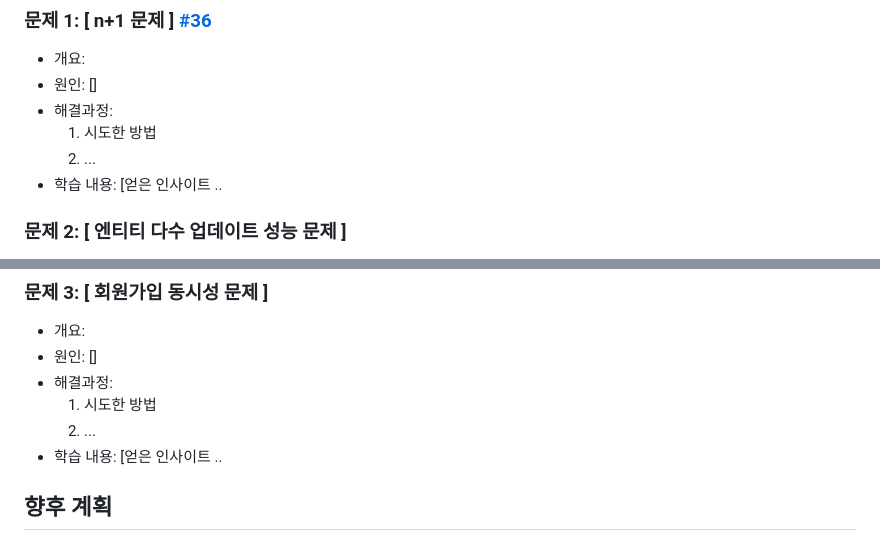
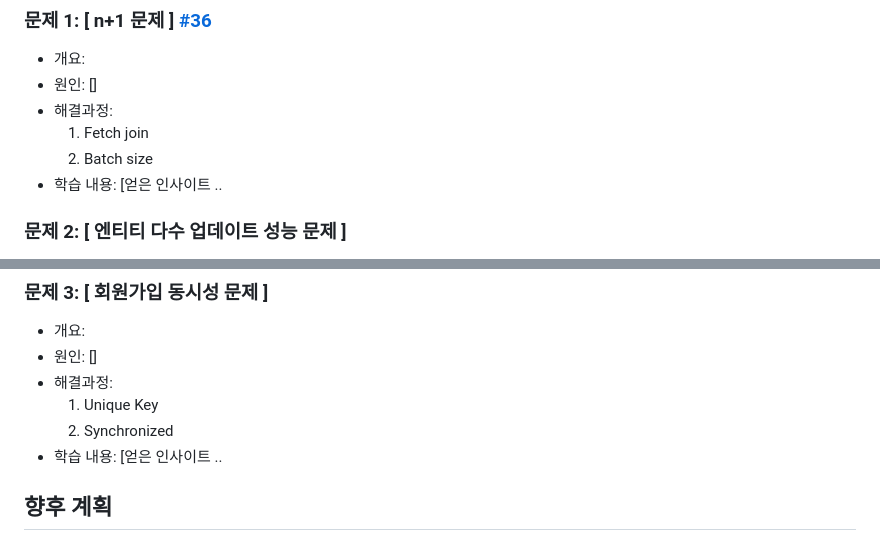
Before and after one commit to hamlsy/Moon-Spoon, a Markdown page: README.md, 2 parts joined by grey strips. Drawn GitHub-style.

```diff
--- a/README.md
+++ b/README.md
@@ -89,8 +89,8 @@ api 문서 링크 ..
 - 개요:
 - 원인: []
 - 해결과정:
-  1. 시도한 방법
-  2. ...
+  1. Fetch join
+  2. Batch size
 - 학습 내용: [얻은 인사이트 ..
 
 ### 문제 2: [ 엔티티 다수 업데이트 성능 문제 ]
@@ -105,8 +105,8 @@ api 문서 링크 ..
 - 개요:
 - 원인: []
 - 해결과정:
-  1. 시도한 방법
-  2. ...
+  1. Unique Key
+  2. Synchronized
 - 학습 내용: [얻은 인사이트 ..
 
 ## 향후 계획
```
